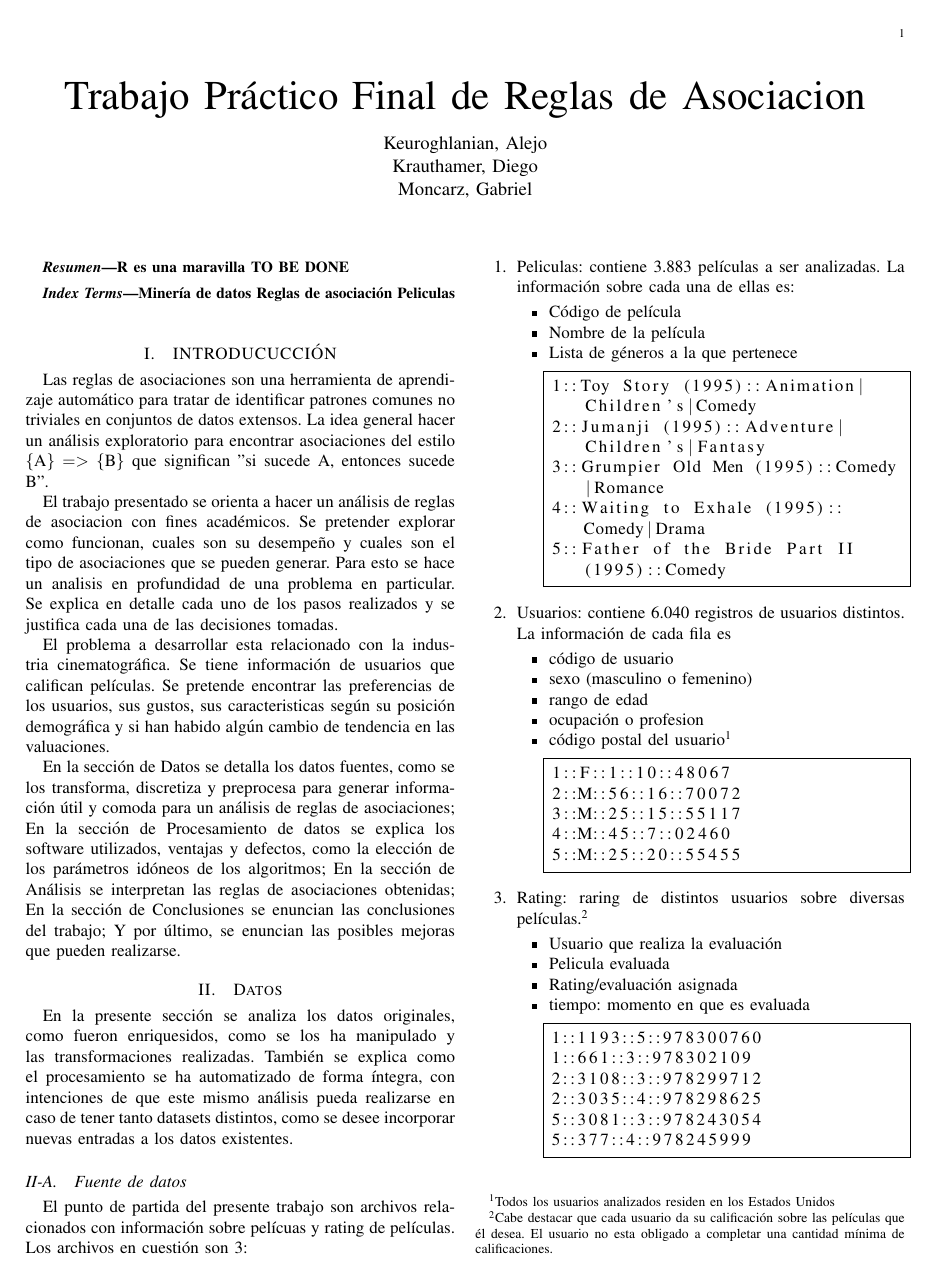
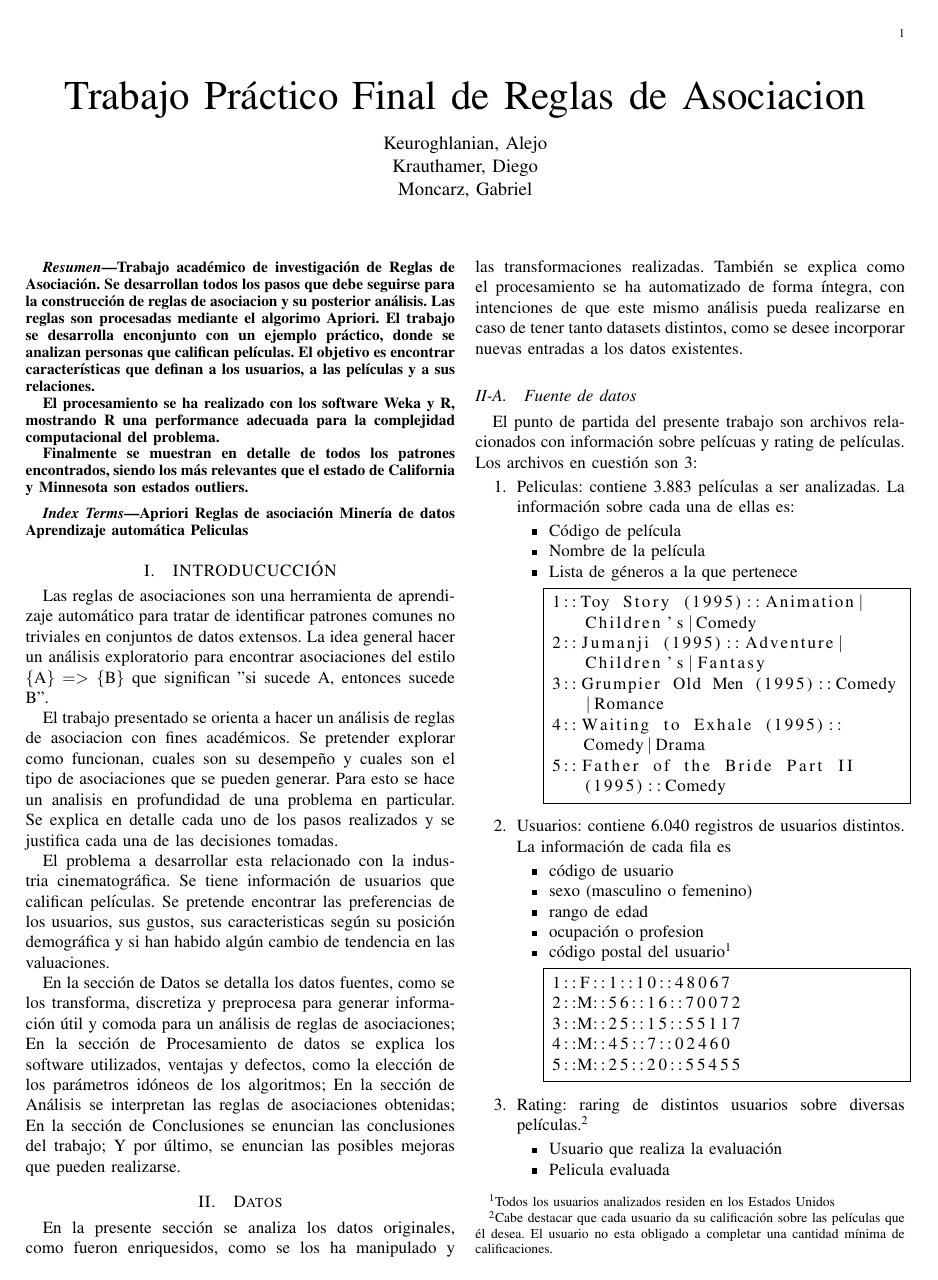
Before and after one commit to gmoncarz/movie-asoc-rules, a LaTeX paper (report/movie-report.tex): page 1 of 11. Compiled offline with pdfLaTeX.

Commit message:
Adding abstract

```diff
--- a/report/movie-report.tex
+++ b/report/movie-report.tex
@@ -48,13 +48,27 @@
 \maketitle % this produces the title block
 
 \begin{abstract}
-R es una maravilla
-TO BE DONE
+Trabajo académico de investigación de Reglas de Asociación. Se desarrollan
+todos los pasos que debe seguirse para la construcción de reglas de asociacion
+y su posterior análisis. Las reglas son procesadas mediante el algorimo Apriori.
+El trabajo se desarrolla enconjunto con  un ejemplo
+práctico, donde se analizan personas que califican películas. El objetivo es encontrar
+características que definan a los usuarios, a las películas y a sus
+relaciones.
+
+El procesamiento se ha realizado con los software
+Weka y R, mostrando R una performance
+adecuada para la complejidad computacional del problema.
+
+Finalmente se muestran en detalle de todos los patrones encontrados, siendo los más
+relevantes que el estado de California y Minnesota son estados outliers.
 \end{abstract}
 
 \begin{IEEEkeywords}
+Apriori
+Reglas de asociación
 Minería de datos
-Reglas de asociación
+Aprendizaje automática
 Peliculas
 \end{IEEEkeywords}
 
```
